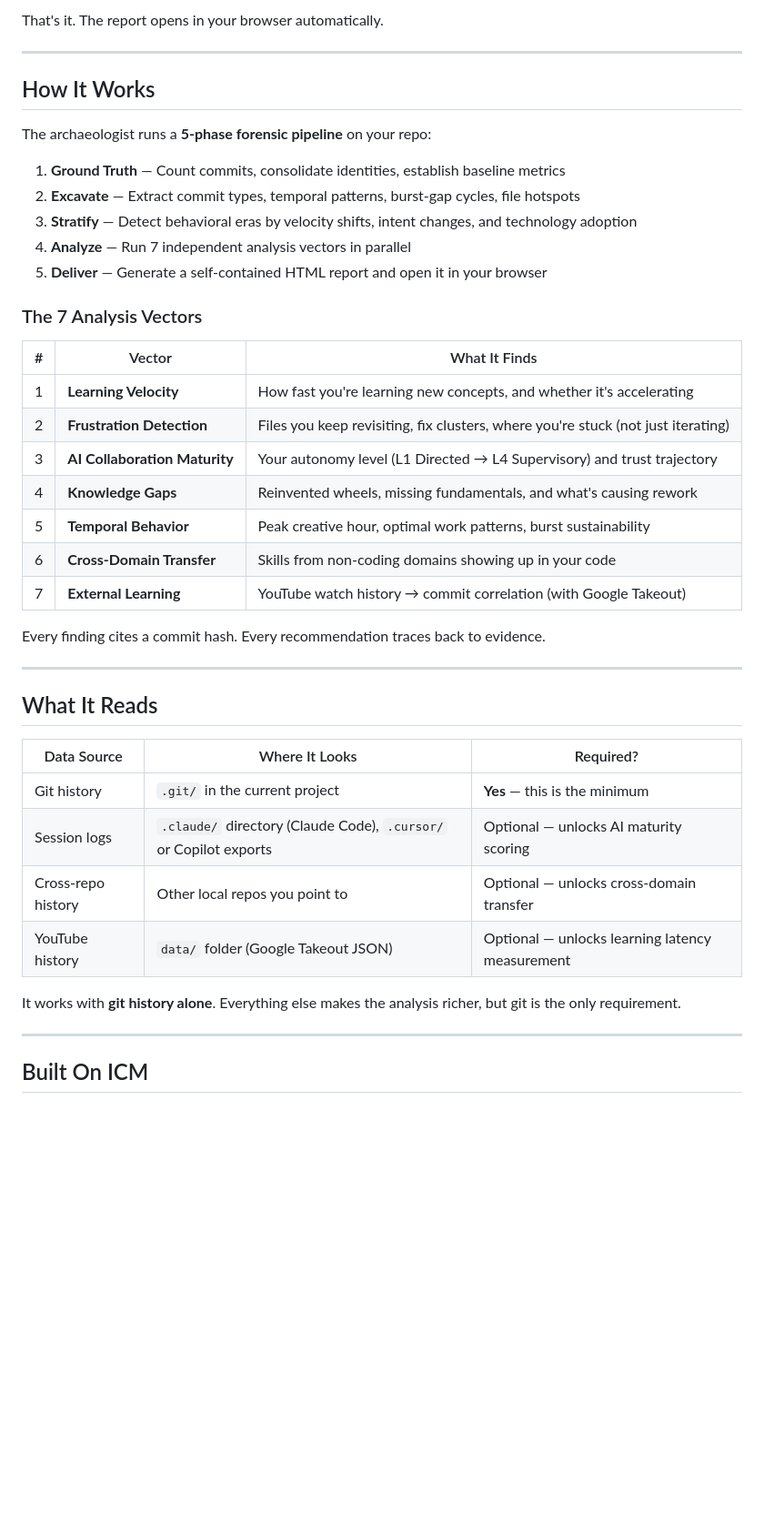
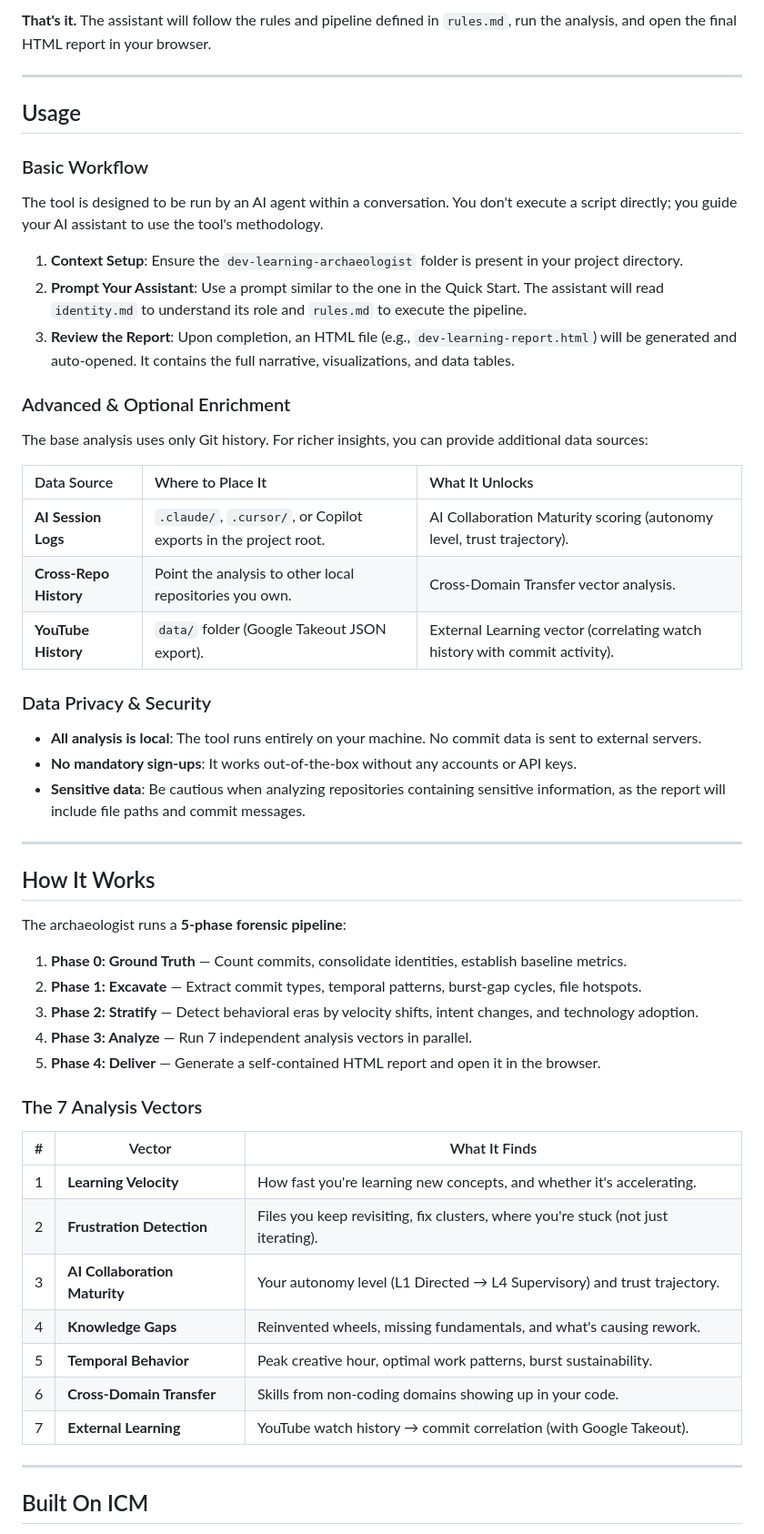
Before and after one commit to simongonzalezdc/dev-learning-archaeologist, a Markdown page: README.md, the part around one of its changes. Shown at 91% size. GitHub-like rendering; blank space fills up the shorter version.

Commit message:
docs: update README from latest code

```diff
--- a/README.md
+++ b/README.md
@@ -51,44 +88,54 @@ methodology. Start with Phase 0 (ground truth), then proceed through all 5 phase
 
-That's it. The report opens in your browser automatically.
+**That's it.** The assistant will follow the rules and pipeline defined in `rules.md`, run the analysis, and open the final HTML report in your browser.
+
+---
+
+## Usage
+
+### Basic Workflow
+The tool is designed to be run by an AI agent within a conversation. You don't execute a script directly; you guide your AI assistant to use the tool's methodology.
+
+1.  **Context Setup**: Ensure the `dev-learning-archaeologist` folder is present in your project directory.
+2.  **Prompt Your Assistant**: Use a prompt similar to the one in the Quick Start. The assistant will read `identity.md` to understand its role and `rules.md` to execute the pipeline.
+3.  **Review the Report**: Upon completion, an HTML file (e.g., `dev-learning-report.html`) will be generated and auto-opened. It contains the full narrative, visualizations, and data tables.
+
+### Advanced & Optional Enrichment
+The base analysis uses only Git history. For richer insights, you can provide additional data sources:
+
+| Data Source | Where to Place It | What It Unlocks |
+| :--- | :--- | :--- |
+| **AI Session Logs** | `.claude/`, `.cursor/`, or Copilot exports in the project root. | AI Collaboration Maturity scoring (autonomy level, trust trajectory). |
+| **Cross-Repo History** | Point the analysis to other local repositories you own. | Cross-Domain Transfer vector analysis. |
+| **YouTube History** | `data/` folder (Google Takeout JSON export). | External Learning vector (correlating watch history with commit activity). |
+
+### Data Privacy & Security
+-   **All analysis is local**: The tool runs entirely on your machine. No commit data is sent to external servers.
+-   **No mandatory sign-ups**: It works out-of-the-box without any accounts or API keys.
+-   **Sensitive data**: Be cautious when analyzing repositories containing sensitive information, as the report will include file paths and commit messages.
 
 ---
 
 ## How It Works
 
-The archaeologist runs a **5-phase forensic pipeline** on your repo:
+The archaeologist runs a **5-phase forensic pipeline**:
 
-1. **Ground Truth** — Count commits, consolidate identities, establish baseline metrics
-2. **Excavate** — Extract commit types, temporal patterns, burst-gap cycles, file hotspots
-3. **Stratify** — Detect behavioral eras by velocity shifts, intent changes, and technology adoption
-4. **Analyze** — Run 7 independent analysis vectors in parallel
-5. **Deliver** — Generate a self-contained HTML report and open it in your browser
+1.  **Phase 0: Ground Truth** — Count commits, consolidate identities, establish baseline metrics.
+2.  **Phase 1: Excavate** — Extract commit types, temporal patterns, burst-gap cycles, file hotspots.
+3.  **Phase 2: Stratify** — Detect behavioral eras by velocity shifts, intent changes, and technology adoption.
+4.  **Phase 3: Analyze** — Run 7 independent analysis vectors in parallel.
+5.  **Phase 4: Deliver** — Generate a self-contained HTML report and open it in the browser.
 
 ### The 7 Analysis Vectors
 
 | # | Vector | What It Finds |
 |---|--------|--------------|
-| 1 | **Learning Velocity** | How fast you're learning new concepts, and whether it's accelerating |
-| 2 | **Frustration Detection** | Files you keep revisiting, fix clusters, where you're stuck (not just iterating) |
-| 3 | **AI Collaboration Maturity** | Your autonomy level (L1 Directed → L4 Supervisory) and trust trajectory |
-| 4 | **Knowledge Gaps** | Reinvented wheels, missing fundamentals, and what's causing rework |
-| 5 | **Temporal Behavior** | Peak creative hour, optimal work patterns, burst sustainability |
-| 6 | **Cross-Domain Transfer** | Skills from non-coding domains showing up in your code |
-| 7 | **External Learning** | YouTube watch history → commit correlation (with Google Takeout) |
-
-Every finding cites a commit hash. Every recommendation traces back to evidence.
-
----
-
-## What It Reads
-
-| Data Source | Where It Looks | Required? |
-|-------------|---------------|-----------|
-| Git history | `.git/` in the current project | **Yes** — this is the minimum |
-| Session logs | `.claude/` directory (Claude Code), `.cursor/` or Copilot exports | Optional — unlocks AI maturity scoring |
-| Cross-repo history | Other local repos you point to | Optional — unlocks cross-domain transfer |
-| YouTube history | `data/` folder (Google Takeout JSON) | Optional — unlocks learning latency measurement |
-
-It works with **git history alone**. Everything else makes the analysis richer, but git is the only requirement.
+| 1 | **Learning Velocity** | How fast you're learning new concepts, and whether it's accelerating. |
+| 2 | **Frustration Detection** | Files you keep revisiting, fix clusters, where you're stuck (not just iterating). |
+| 3 | **AI Collaboration Maturity** | Your autonomy level (L1 Directed → L4 Supervisory) and trust trajectory. |
+| 4 | **Knowledge Gaps** | Reinvented wheels, missing fundamentals, and what's causing rework. |
+| 5 | **Temporal Behavior** | Peak creative hour, optimal work patterns, burst sustainability. |
+| 6 | **Cross-Domain Transfer** | Skills from non-coding domains showing up in your code. |
+| 7 | **External Learning** | YouTube watch history → commit correlation (with Google Takeout). |
 
 ---
 
```
Also changed, not shown: other parts of README.md (+112 -40 lines).
